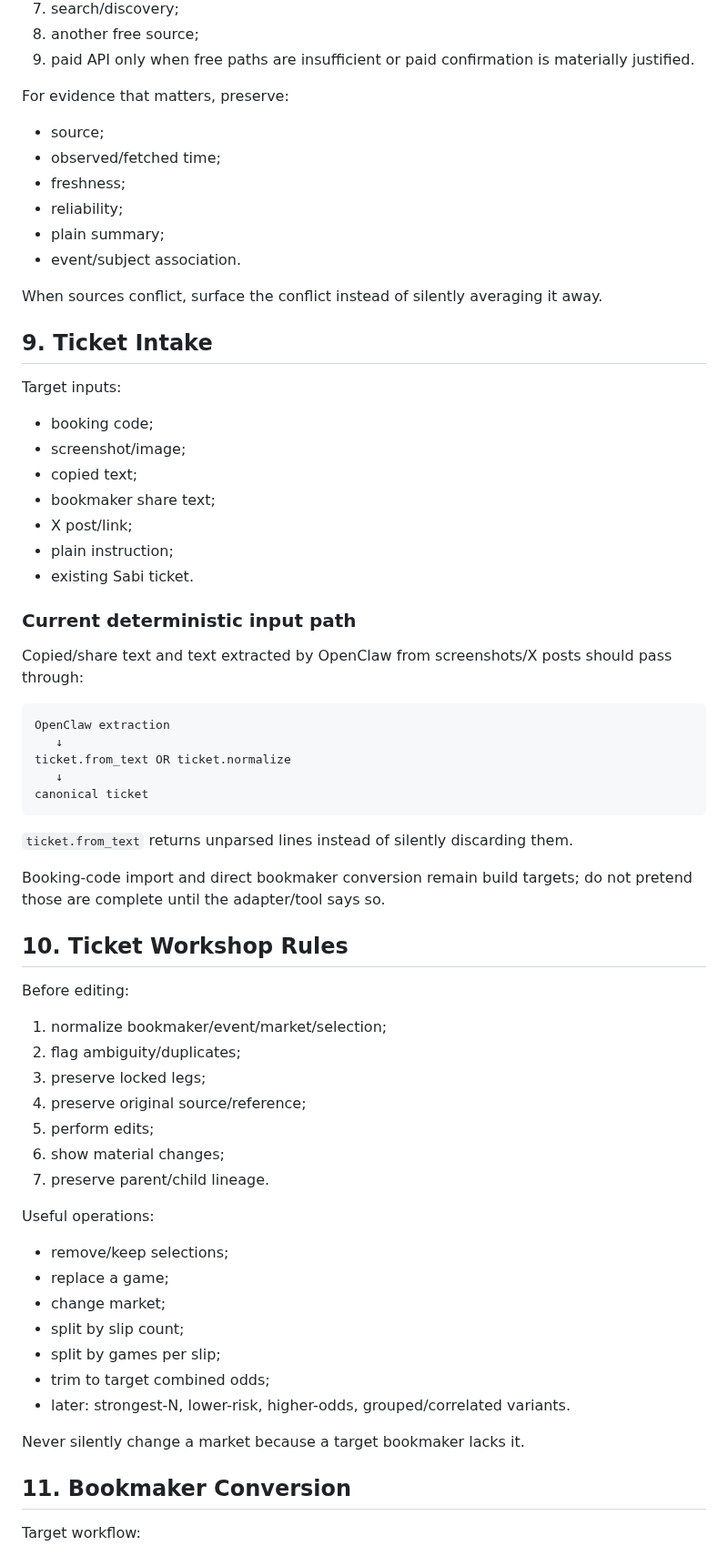
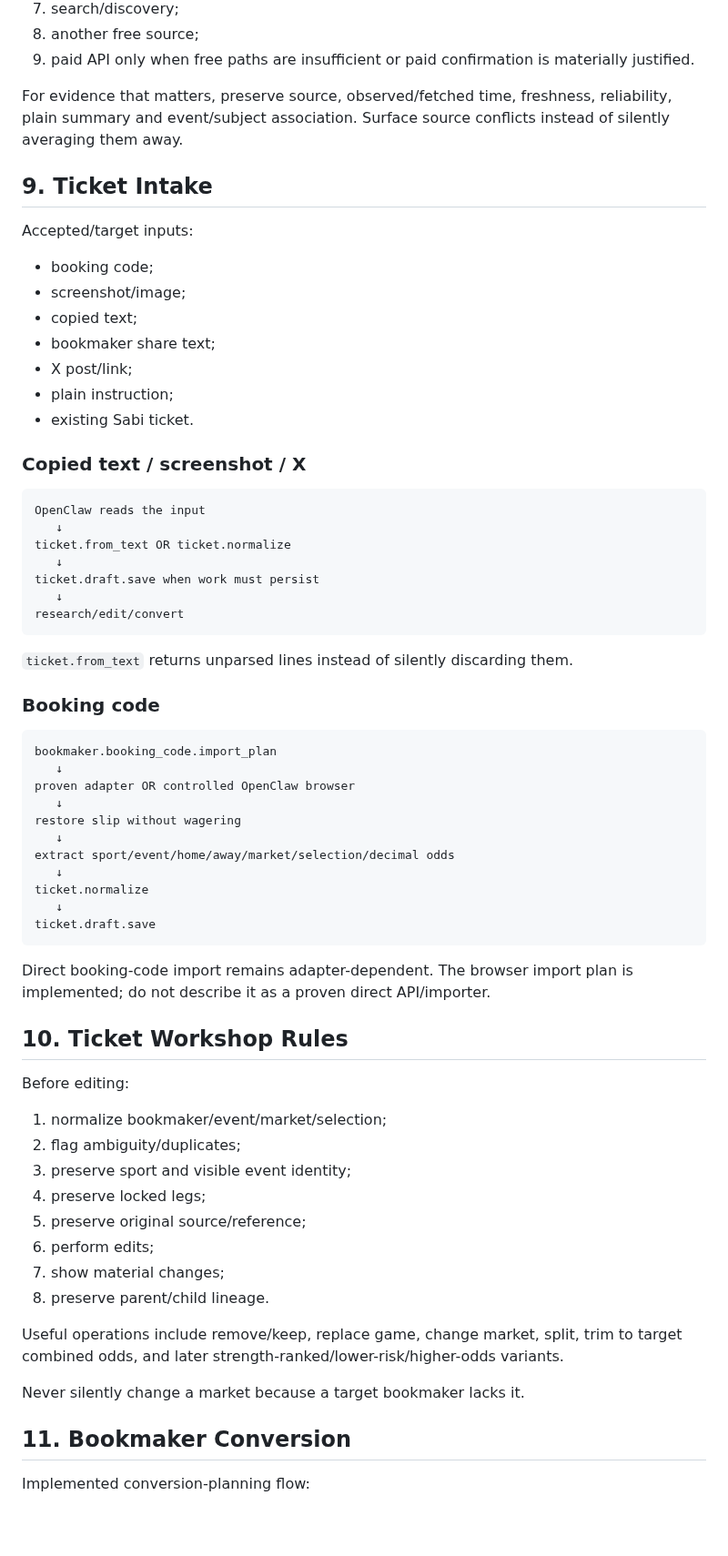
Before and after one commit to thathman/SabiAI, a Markdown page: skills/sabiai_SKILL.md, the part around one of its changes. Shown at 91% size. GitHub-like rendering; blank space fills up the shorter version.

Commit message:
Sync Sabi Boy skill with bookmaker conversion and draft tools

````diff
--- a/skills/sabiai_SKILL.md
+++ b/skills/sabiai_SKILL.md
@@ -193,20 +189,11 @@ Preferred order:
 8. another free source;
 9. paid API only when free paths are insufficient or paid confirmation is materially justified.
 
-For evidence that matters, preserve:
-
-- source;
-- observed/fetched time;
-- freshness;
-- reliability;
-- plain summary;
-- event/subject association.
-
-When sources conflict, surface the conflict instead of silently averaging it away.
+For evidence that matters, preserve source, observed/fetched time, freshness, reliability, plain summary and event/subject association. Surface source conflicts instead of silently averaging them away.
 
 ## 9. Ticket Intake
 
-Target inputs:
+Accepted/target inputs:
 
 - booking code;
 - screenshot/image;
@@ -216,21 +203,37 @@ Target inputs:
 - plain instruction;
 - existing Sabi ticket.
 
-### Current deterministic input path
-
-Copied/share text and text extracted by OpenClaw from screenshots/X posts should pass through:
+### Copied text / screenshot / X
 
 ```text
-OpenClaw extraction
+OpenClaw reads the input
    ↓
 ticket.from_text OR ticket.normalize
    ↓
-canonical ticket
+ticket.draft.save when work must persist
+   ↓
+research/edit/convert
 ```
 
 `ticket.from_text` returns unparsed lines instead of silently discarding them.
 
-Booking-code import and direct bookmaker conversion remain build targets; do not pretend those are complete until the adapter/tool says so.
+### Booking code
+
+```text
+bookmaker.booking_code.import_plan
+   ↓
+proven adapter OR controlled OpenClaw browser
+   ↓
+restore slip without wagering
+   ↓
+extract sport/event/home/away/market/selection/decimal odds
+   ↓
+ticket.normalize
+   ↓
+ticket.draft.save
+```
+
+Direct booking-code import remains adapter-dependent. The browser import plan is implemented; do not describe it as a proven direct API/importer.
 
 ## 10. Ticket Workshop Rules
 
@@ -238,25 +241,18 @@ Before editing:
 
 1. normalize bookmaker/event/market/selection;
 2. flag ambiguity/duplicates;
-3. preserve locked legs;
-4. preserve original source/reference;
-5. perform edits;
-6. show material changes;
-7. preserve parent/child lineage.
+3. preserve sport and visible event identity;
+4. preserve locked legs;
+5. preserve original source/reference;
+6. perform edits;
+7. show material changes;
+8. preserve parent/child lineage.
 
-Useful operations:
-
-- remove/keep selections;
-- replace a game;
-- change market;
-- split by slip count;
-- split by games per slip;
-- trim to target combined odds;
-- later: strongest-N, lower-risk, higher-odds, grouped/correlated variants.
+Useful operations include remove/keep, replace game, change market, split, trim to target combined odds, and later strength-ranked/lower-risk/higher-odds variants.
 
 Never silently change a market because a target bookmaker lacks it.
 
 ## 11. Bookmaker Conversion
 
-Target workflow:
+Implemented conversion-planning flow:
 
````
Also changed, not shown: other parts of skills/sabiai_SKILL.md (+53 -120 lines).
